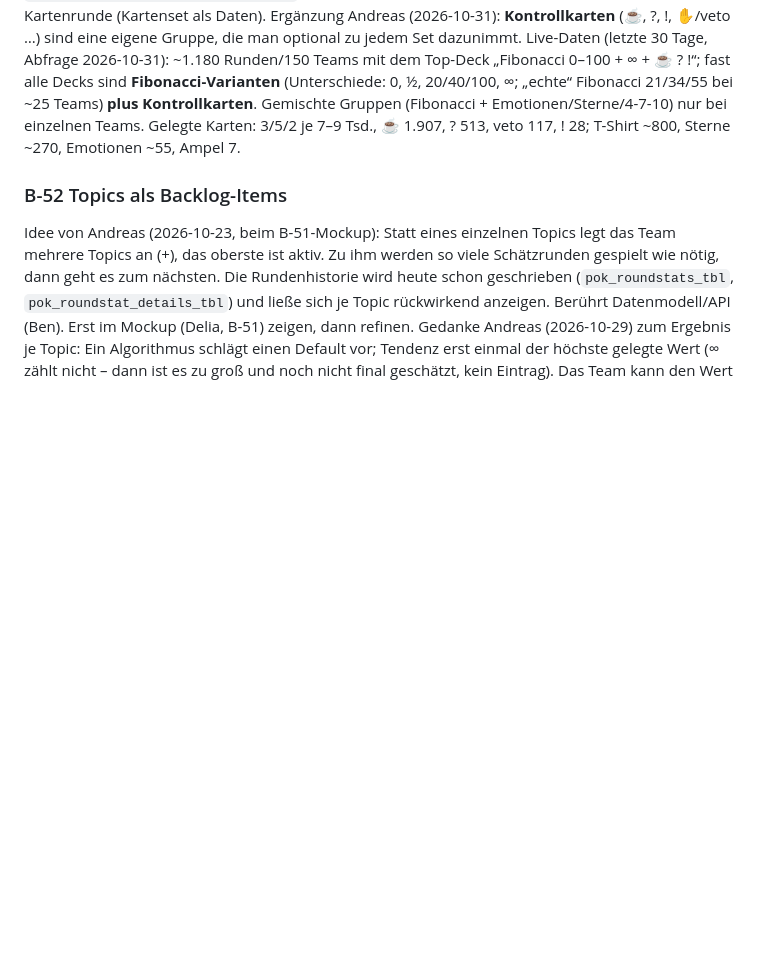
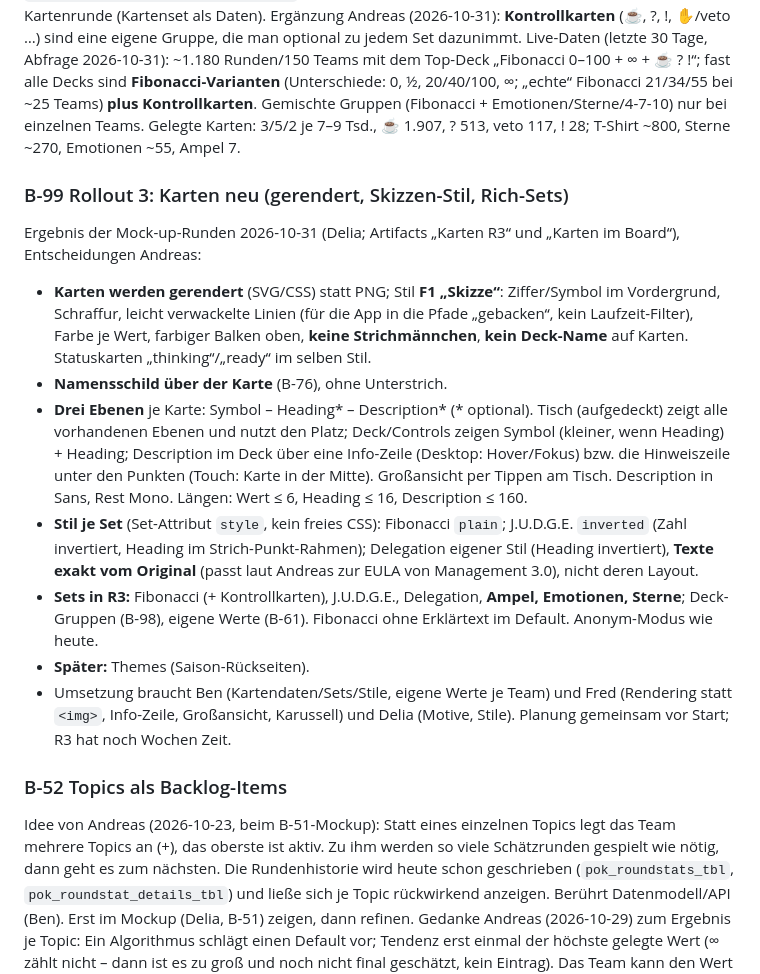
Before and after one commit to komplexitaeter/poker, a Markdown page: BACKLOG.md, the part around the change. Rendered like a GitHub page; blank space fills up the shorter version.

Commit message:
Backlog: B-99 Rollout 3 cards - decisions from the mock-up rounds
Co-Authored-By: Claude Opus 5.5 <noreply@anthropic.com>
Claude-Session: https://claude.ai/code/session_01Wwct3kT58rjRgX4NYz8kGi

```diff
--- a/BACKLOG.md
+++ b/BACKLOG.md
@@ -1311,6 +1311,25 @@ fast alle Decks sind **Fibonacci-Varianten** (Unterschiede: 0, ½, 20/40/100,
 **plus Kontrollkarten**. Gemischte Gruppen (Fibonacci + Emotionen/Sterne/4-7-10) nur bei einzelnen Teams. Gelegte Karten:
 3/5/2 je 7–9 Tsd., ☕ 1.907, ? 513, veto 117, ! 28; T-Shirt ~800, Sterne ~270, Emotionen ~55, Ampel 7.
 
+### B-99 Rollout 3: Karten neu (gerendert, Skizzen-Stil, Rich-Sets)
+Ergebnis der Mock-up-Runden 2026-10-31 (Delia; Artifacts „Karten R3“ und „Karten im Board“), Entscheidungen Andreas:
+- **Karten werden gerendert** (SVG/CSS) statt PNG; Stil **F1 „Skizze“**: Ziffer/Symbol im Vordergrund, Schraffur, leicht
+  verwackelte Linien (für die App in die Pfade „gebacken“, kein Laufzeit-Filter), Farbe je Wert, farbiger Balken oben,
+  **keine Strichmännchen**, **kein Deck-Name** auf Karten. Statuskarten „thinking“/„ready“ im selben Stil.
+- **Namensschild über der Karte** (B-76), ohne Unterstrich.
+- **Drei Ebenen** je Karte: Symbol – Heading* – Description* (* optional). Tisch (aufgedeckt) zeigt alle vorhandenen Ebenen
+  und nutzt den Platz; Deck/Controls zeigen Symbol (kleiner, wenn Heading) + Heading; Description im Deck über eine
+  Info-Zeile (Desktop: Hover/Fokus) bzw. die Hinweiszeile unter den Punkten (Touch: Karte in der Mitte). Großansicht per
+  Tippen am Tisch. Description in Sans, Rest Mono. Längen: Wert ≤ 6, Heading ≤ 16, Description ≤ 160.
+- **Stil je Set** (Set-Attribut `style`, kein freies CSS): Fibonacci `plain`; J.U.D.G.E. `inverted` (Zahl invertiert, Heading
+  im Strich-Punkt-Rahmen); Delegation eigener Stil (Heading invertiert), **Texte exakt vom Original** (passt laut Andreas zur
+  EULA von Management 3.0), nicht deren Layout.
+- **Sets in R3:** Fibonacci (+ Kontrollkarten), J.U.D.G.E., Delegation, **Ampel, Emotionen, Sterne**; Deck-Gruppen (B-98),
+  eigene Werte (B-61). Fibonacci ohne Erklärtext im Default. Anonym-Modus wie heute.
+- **Später:** Themes (Saison-Rückseiten).
+- Umsetzung braucht Ben (Kartendaten/Sets/Stile, eigene Werte je Team) und Fred (Rendering statt `<img>`, Info-Zeile,
+  Großansicht, Karussell) und Delia (Motive, Stile). Planung gemeinsam vor Start; R3 hat noch Wochen Zeit.
+
 ### B-52 Topics als Backlog-Items
 Idee von Andreas (2026-10-23, beim B-51-Mockup): Statt eines einzelnen Topics legt das Team mehrere Topics an (+),
 das oberste ist aktiv. Zu ihm werden so viele Schätzrunden gespielt wie nötig, dann geht es zum nächsten. Die
```
